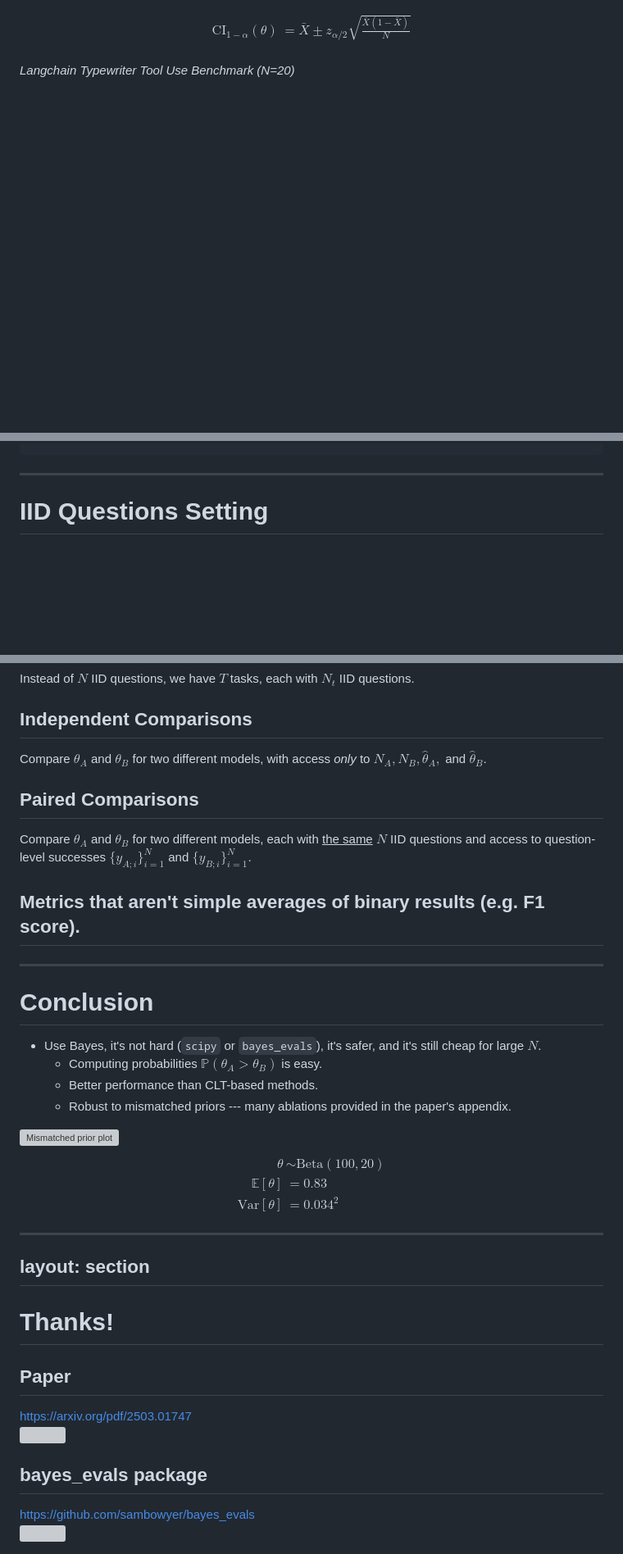
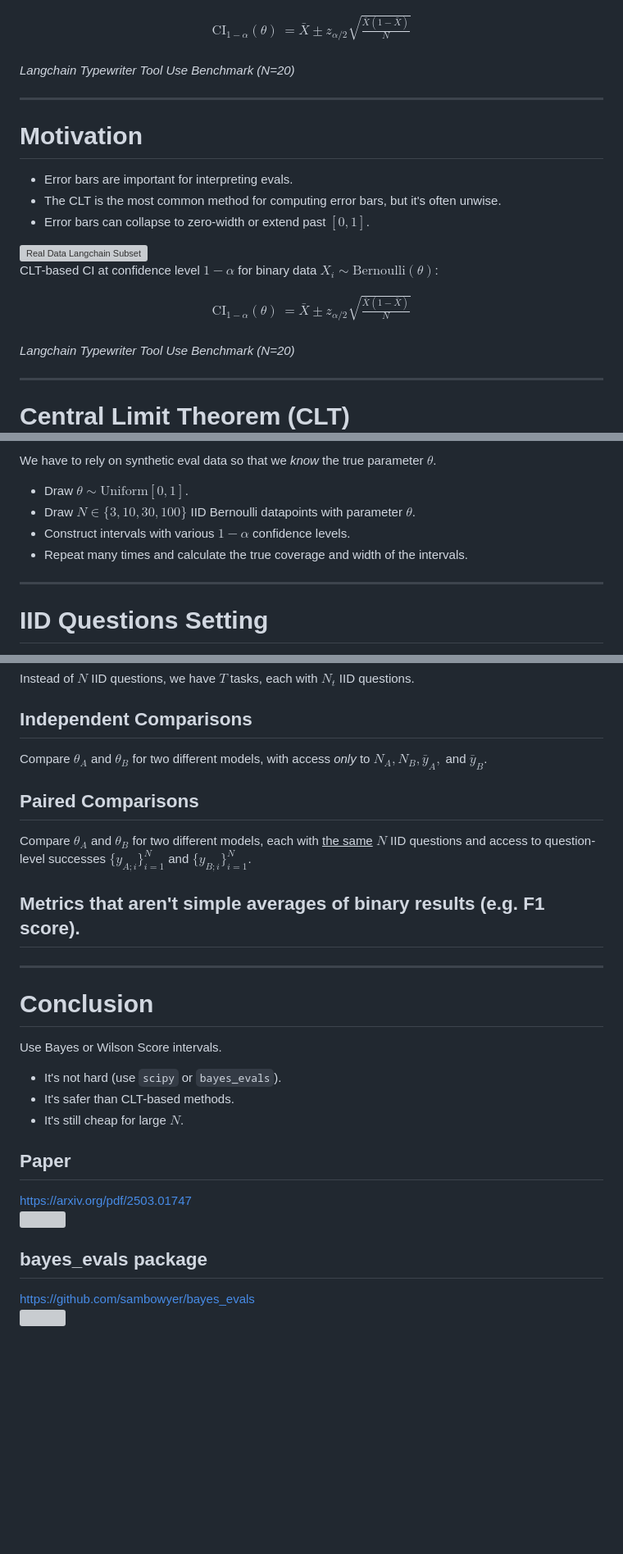
Before and after one commit to sambowyer/presentations, a Markdown page: 25-05-26 Dont Use The CLT/five_min/slides.md, 3 parts joined by grey strips. Shown: that part at 82% size. Drawn GitHub-style; blank space fills up the shorter version; grey boxes are pictures that could not be loaded.

```diff
--- a/25-05-26 Dont Use The CLT/five_min/slides.md
+++ b/25-05-26 Dont Use The CLT/five_min/slides.md
@@ -85,10 +87,50 @@ $$
   </i>
 </div>
 
-<!-- ---
 
-# Central Limit Theorem (CLT) Intervals on Binary Data
-<!--
+---
+
+# Motivation
+
+<div class="h-2"></div>
+
+- Error bars are important for interpreting evals.
+- The CLT is the most common method for computing error bars, but it's often unwise.
+- Error bars can collapse to <span class="highlight-red">zero-width</span> or <span class="highlight-red">extend past $[0,1]$.</span>
+
+<div class="pt-4">
+  <img src="/img/langchain_clt.png" alt="Real Data Langchain Subset" class="block mx-auto max-h-80 object-contain">
+</div>
+
+
+<div class="absolute top-3 right-10 text-sm">
+<div class="mt-0.5 p-0.5 bg-blue-100 border-l-4 border-blue-500">
+
+CLT-based CI at confidence level $1-\alpha$ for binary data $X_i \sim \text{Bernoulli}(\theta)$:
+
+$$
+\begin{aligned}
+% X_i &\sim \text{Bernoulli}(\theta) \\
+\text{CI}_{1-\alpha}(\theta) &= \bar{X} \pm z_{\alpha/2} \sqrt{\frac{\bar{X}(1-\bar{X})}{N}} \\
+% \bar{X} &= \frac{1}{N}\sum_{i=1}^N X_i
+\end{aligned}
+$$
+
+
+</div>
+</div>
+
+<div class="absolute bottom-5 left-10 text-sm">
+  <i>
+    Langchain Typewriter Tool Use Benchmark (N=20)
+  </i>
+</div>
+
+
+---
+
+# Central Limit Theorem (CLT)
+
 <div class="mt-6 p-2 bg-blue-100 border-l-4 border-blue-500">
 
 If $X_1, \dots, X_N$ are <span class="highlight-red">IID</span> r.v.s with mean $\mu \in \R$ and finite variance $\sigma^2$, then
@@ -290,0 +293,14 @@ cp_ci = result.proportion_ci("exact", 0.95)
+</v-clicks>
+
+<div v-click>
+
+We have to rely on synthetic eval data so that we *know* the true parameter $\theta$.
+
+</div>
+<v-clicks depth="1">
+
+- Draw $\theta \sim \text{Uniform}[0, 1]$.
+- Draw $N \in \{3,10,30,100\}$ IID Bernoulli datapoints with parameter $\theta$.
+- Construct intervals with various $1-\alpha$ confidence levels.
+- Repeat many times and calculate the true coverage and width of the intervals.
+
@@ -317,7 +335,7 @@ Instead of $N$ IID questions, we have $T$ tasks, each with $N_t$ IID questions.
 
 ## Independent Comparisons
 
-Compare $\theta_A$ and $\theta_B$ for two different models, with access _only_ to $N_A, N_B, \hat{\theta}_A,$ and $\hat{\theta}_B$.
+Compare $\theta_A$ and $\theta_B$ for two different models, with access _only_ to $N_A, N_B, \bar{y}_A,$ and $\bar{y}_B$.
 
 <!-- <div class="h-[5vh]"></div> -->
 
@@ -335,42 +353,17 @@ Compare $\theta_A$ and $\theta_B$ for two different models, each with <u>the sam
 
 # Conclusion
 
+Use Bayes or Wilson Score intervals.
+
 <v-clicks depth="2">
 
-- Use Bayes, it's not hard (`scipy` or `bayes_evals`), it's safer, and it's still cheap for large $N$.
-    - Computing probabilities $\mathbb{P}(\theta_A > \theta_B)$ is easy.
-    - Better performance than CLT-based methods.
-    - Robust to mismatched priors --- many ablations provided in the paper's appendix.
+- It's not hard (use `scipy` or `bayes_evals`).
+- It's safer than CLT-based methods.
+- It's still cheap for large $N$.
 
 </v-clicks>
-<div v-if="$slidev.nav.clicks === 4">
 
-<img src="/img/pngs/exp4-1_beta-100-20_mismatch.png" alt="Mismatched prior plot" class="w-70% object-contain object-top mx-auto">
-<div class="absolute bottom-5 right-10 text-sm">
-
-<!-- Instead of $\theta \sim \text{Uniform}[0, 1]$, we have -->
-$$
-\begin{aligned}
-\theta &\sim \text{Beta}(100,20) \\
-\mathbb{E}[\theta] &= 0.83 \\
-\text{Var}[\theta] &= 0.034^2
-\end{aligned}
-$$
-</div>
-</div>
-
-<!-- ![](/img/table_small.png) -->
-
-
-<!-- Notes for Main argument -->
-
----
-layout: section
----
-
-# Thanks!
-
-<div class="h-[8vh]"></div>
+<div v-click>
 
 <div class="grid grid-cols-2 gap-4">
 <div class="flex flex-col items-center">
```
Also changed, not shown: other parts of 25-05-26 Dont Use The CLT/five_min/slides.md (+36 -71 lines).
